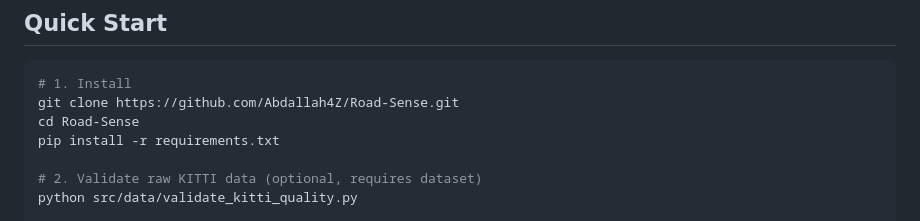
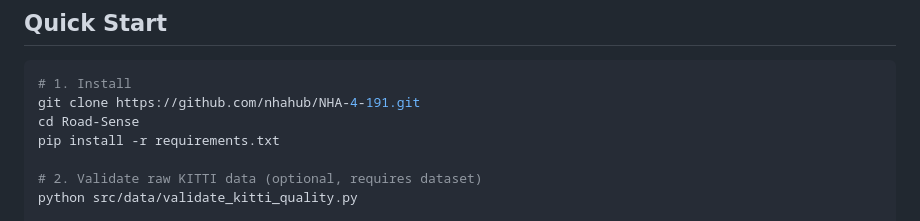
Before and after one commit to nhahub/NHA-4-191, a Markdown page: README.md, the part around the change. GitHub-like rendering.

Commit message:
change repo URL

````diff
--- a/README.md
+++ b/README.md
@@ -38,7 +38,7 @@ Road-Sense detects **vehicles**, **pedestrians**, and **cyclists** in driving sc
 
 ```bash
 # 1. Install
-git clone https://github.com/Abdallah4Z/Road-Sense.git
+git clone https://github.com/nhahub/NHA-4-191.git
 cd Road-Sense
 pip install -r requirements.txt
 
````
